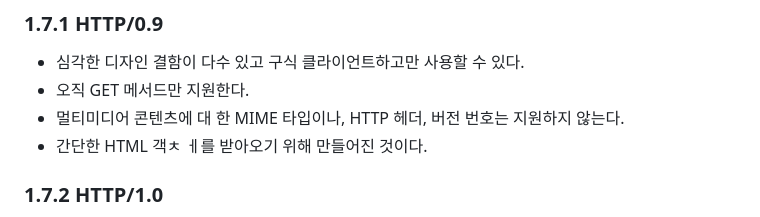
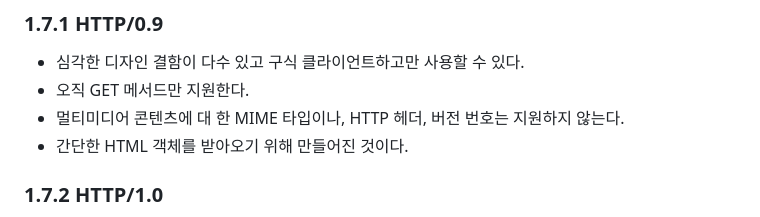
Before and after one commit to fe15BookStudy/HTTP_BookStudy, a Markdown page: 1. 조병민/01_HTTP 개관/README.md, the part around the change printed below. Drawn GitHub-style.

```diff
--- a/1. 조병민/01_HTTP 개관/README.md
+++ b/1. 조병민/01_HTTP 개관/README.md
@@ -146,7 +140,7 @@ http://207.200.83.29:80
 - 심각한 디자인 결함이 다수 있고 구식 클라이언트하고만 사용할 수 있다.
 - 오직 GET 메서드만 지원한다.
 - 멀티미디어 콘텐츠에 대 한 MIME 타입이나, HTTP 헤더, 버전 번호는 지원하지 않는다.
-- 간단한 HTML 객ㅊ ㅔ를 받아오기 위해 만들어진 것이다.
+- 간단한 HTML 객체를 받아오기 위해 만들어진 것이다.
 
 ### 1.7.2 HTTP/1.0
 
```
Also changed, not shown: other parts of 1. 조병민/01_HTTP 개관/README.md (+3 -9 lines).
